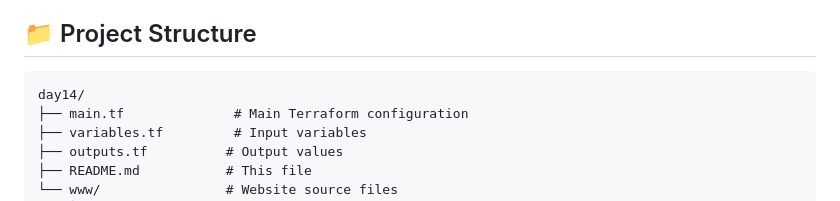
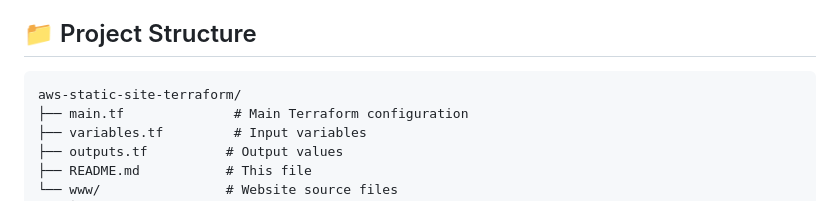
Before and after one commit to NilkanthMiyani/aws-static-site-terraform, a Markdown page: README.md, the part around the change. GitHub-like rendering.

Commit message:
Update project structure in README

````diff
--- a/README.md
+++ b/README.md
@@ -18,7 +18,7 @@ Internet → CloudFront Distribution → S3 Bucket (Static Website)
 ## 📁 Project Structure
 
 ```
-day14/
+aws-static-site-terraform/
 ├── main.tf              # Main Terraform configuration
 ├── variables.tf         # Input variables
 ├── outputs.tf          # Output values
````
